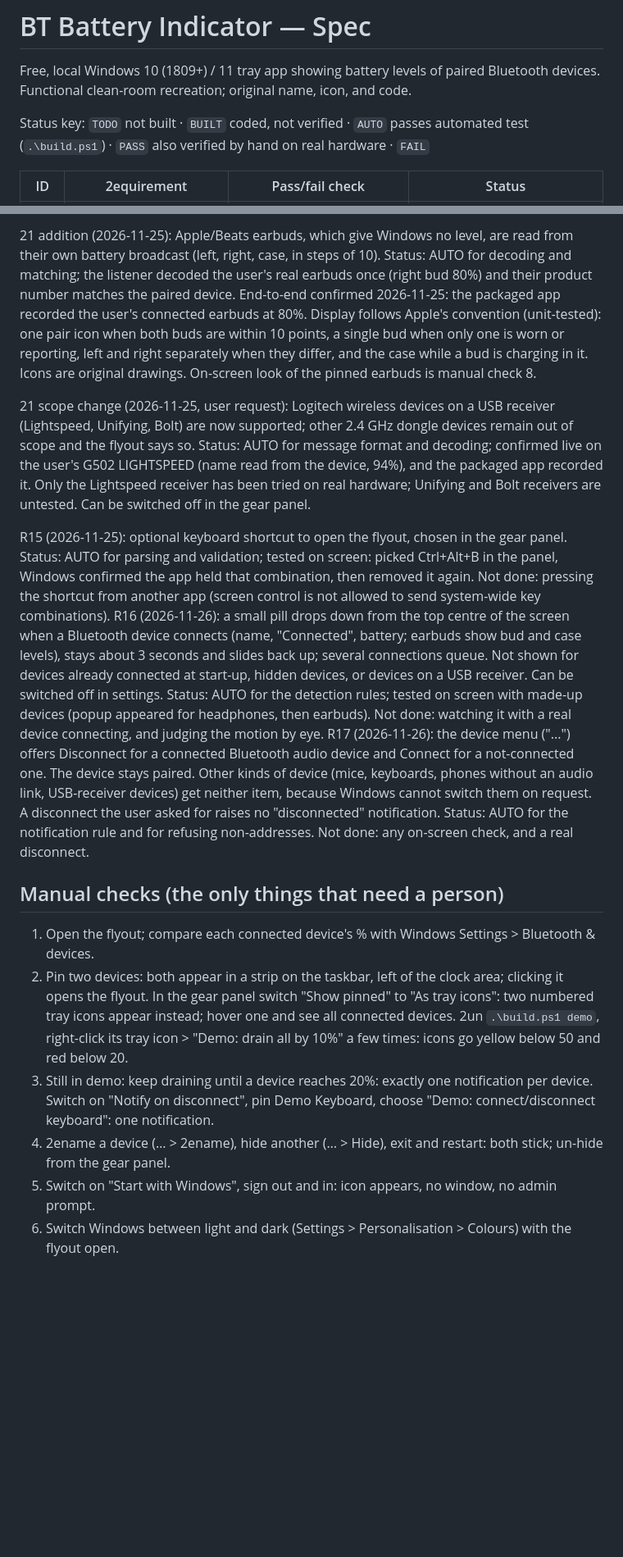
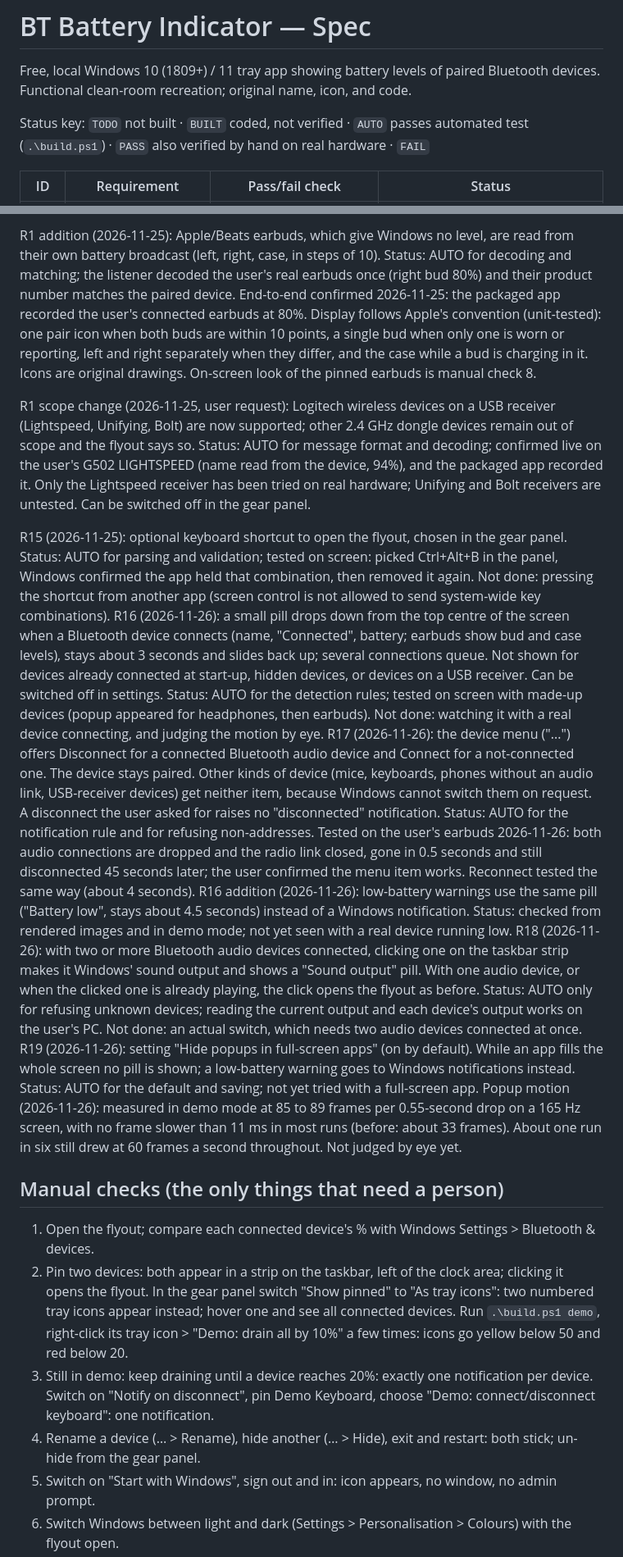
Before and after one commit to IntelligentElectron01/Windows-Peripheral-Status, a Markdown page: SPEC.md, 2 parts joined by grey strips. Shown at 82% size. GitHub-like rendering; blank space fills up the shorter version.

```diff
--- a/SPEC.md
+++ b/SPEC.md
@@ -5,5 +5,5 @@ Functional clean-room recreation; original name, icon, and code.
 
 Status key: `TODO` not built · `BUILT` coded, not verified · `AUTO` passes automated test (`.\build.ps1`) · `PASS` also verified by hand on real hardware · `FAIL`
 
-| ID | 2equirement | Pass/fail check | Status |
+| ID | Requirement | Pass/fail check | Status |
 |----|-------------|-----------------|--------|
@@ -23,17 +23,21 @@ Status key: `TODO` not built · `BUILT` coded, not verified · `AUTO` passes aut
 
-21 addition (2026-11-25): Apple/Beats earbuds, which give Windows no level, are read from their own battery broadcast (left, right, case, in steps of 10). Status: AUTO for decoding and matching; the listener decoded the user's real earbuds once (right bud 80%) and their product number matches the paired device. End-to-end confirmed 2026-11-25: the packaged app recorded the user's connected earbuds at 80%. Display follows Apple's convention (unit-tested): one pair icon when both buds are within 10 points, a single bud when only one is worn or reporting, left and right separately when they differ, and the case while a bud is charging in it. Icons are original drawings. On-screen look of the pinned earbuds is manual check 8.
+R1 addition (2026-11-25): Apple/Beats earbuds, which give Windows no level, are read from their own battery broadcast (left, right, case, in steps of 10). Status: AUTO for decoding and matching; the listener decoded the user's real earbuds once (right bud 80%) and their product number matches the paired device. End-to-end confirmed 2026-11-25: the packaged app recorded the user's connected earbuds at 80%. Display follows Apple's convention (unit-tested): one pair icon when both buds are within 10 points, a single bud when only one is worn or reporting, left and right separately when they differ, and the case while a bud is charging in it. Icons are original drawings. On-screen look of the pinned earbuds is manual check 8.
 
-21 scope change (2026-11-25, user request): Logitech wireless devices on a USB receiver (Lightspeed, Unifying, Bolt) are now supported; other 2.4 GHz dongle devices remain out of scope and the flyout says so. Status: AUTO for message format and decoding; confirmed live on the user's G502 LIGHTSPEED (name read from the device, 94%), and the packaged app recorded it. Only the Lightspeed receiver has been tried on real hardware; Unifying and Bolt receivers are untested. Can be switched off in the gear panel.
+R1 scope change (2026-11-25, user request): Logitech wireless devices on a USB receiver (Lightspeed, Unifying, Bolt) are now supported; other 2.4 GHz dongle devices remain out of scope and the flyout says so. Status: AUTO for message format and decoding; confirmed live on the user's G502 LIGHTSPEED (name read from the device, 94%), and the packaged app recorded it. Only the Lightspeed receiver has been tried on real hardware; Unifying and Bolt receivers are untested. Can be switched off in the gear panel.
 
 R15 (2026-11-25): optional keyboard shortcut to open the flyout, chosen in the gear panel. Status: AUTO for parsing and validation; tested on screen: picked Ctrl+Alt+B in the panel, Windows confirmed the app held that combination, then removed it again. Not done: pressing the shortcut from another app (screen control is not allowed to send system-wide key combinations).
 R16 (2026-11-26): a small pill drops down from the top centre of the screen when a Bluetooth device connects (name, "Connected", battery; earbuds show bud and case levels), stays about 3 seconds and slides back up; several connections queue. Not shown for devices already connected at start-up, hidden devices, or devices on a USB receiver. Can be switched off in settings. Status: AUTO for the detection rules; tested on screen with made-up devices (popup appeared for headphones, then earbuds). Not done: watching it with a real device connecting, and judging the motion by eye.
-R17 (2026-11-26): the device menu ("...") offers Disconnect for a connected Bluetooth audio device and Connect for a not-connected one. The device stays paired. Other kinds of device (mice, keyboards, phones without an audio link, USB-receiver devices) get neither item, because Windows cannot switch them on request. A disconnect the user asked for raises no "disconnected" notification. Status: AUTO for the notification rule and for refusing non-addresses. Not done: any on-screen check, and a real disconnect.
+R17 (2026-11-26): the device menu ("...") offers Disconnect for a connected Bluetooth audio device and Connect for a not-connected one. The device stays paired. Other kinds of device (mice, keyboards, phones without an audio link, USB-receiver devices) get neither item, because Windows cannot switch them on request. A disconnect the user asked for raises no "disconnected" notification. Status: AUTO for the notification rule and for refusing non-addresses. Tested on the user's earbuds 2026-11-26: both audio connections are dropped and the radio link closed, gone in 0.5 seconds and still disconnected 45 seconds later; the user confirmed the menu item works. Reconnect tested the same way (about 4 seconds).
+R16 addition (2026-11-26): low-battery warnings use the same pill ("Battery low", stays about 4.5 seconds) instead of a Windows notification. Status: checked from rendered images and in demo mode; not yet seen with a real device running low.
+R18 (2026-11-26): with two or more Bluetooth audio devices connected, clicking one on the taskbar strip makes it Windows' sound output and shows a "Sound output" pill. With one audio device, or when the clicked one is already playing, the click opens the flyout as before. Status: AUTO only for refusing unknown devices; reading the current output and each device's output works on the user's PC. Not done: an actual switch, which needs two audio devices connected at once.
+R19 (2026-11-26): setting "Hide popups in full-screen apps" (on by default). While an app fills the whole screen no pill is shown; a low-battery warning goes to Windows notifications instead. Status: AUTO for the default and saving; not yet tried with a full-screen app.
+Popup motion (2026-11-26): measured in demo mode at 85 to 89 frames per 0.55-second drop on a 165 Hz screen, with no frame slower than 11 ms in most runs (before: about 33 frames). About one run in six still drew at 60 frames a second throughout. Not judged by eye yet.
 
 ## Manual checks (the only things that need a person)
 1. Open the flyout; compare each connected device's % with Windows Settings > Bluetooth & devices.
-2. Pin two devices: both appear in a strip on the taskbar, left of the clock area; clicking it opens the flyout. In the gear panel switch "Show pinned" to "As tray icons": two numbered tray icons appear instead; hover one and see all connected devices. 2un `.\build.ps1 demo`, right-click its tray icon > "Demo: drain all by 10%" a few times: icons go yellow below 50 and red below 20.
+2. Pin two devices: both appear in a strip on the taskbar, left of the clock area; clicking it opens the flyout. In the gear panel switch "Show pinned" to "As tray icons": two numbered tray icons appear instead; hover one and see all connected devices. Run `.\build.ps1 demo`, right-click its tray icon > "Demo: drain all by 10%" a few times: icons go yellow below 50 and red below 20.
 3. Still in demo: keep draining until a device reaches 20%: exactly one notification per device. Switch on "Notify on disconnect", pin Demo Keyboard, choose "Demo: connect/disconnect keyboard": one notification.
-4. 2ename a device (… > 2ename), hide another (… > Hide), exit and restart: both stick; un-hide from the gear panel.
+4. Rename a device (… > Rename), hide another (… > Hide), exit and restart: both stick; un-hide from the gear panel.
 5. Switch on "Start with Windows", sign out and in: icon appears, no window, no admin prompt.
 6. Switch Windows between light and dark (Settings > Personalisation > Colours) with the flyout open.
 7. Turn Bluetooth off and on; put the PC to sleep and wake it: app keeps running and recovers within about 30 seconds.
```
Also changed, not shown: other parts of SPEC.md (+14 -14 lines), DECISIONS.md (+7 -0 lines), README.md (+10 -2 lines), docs/screenshots/flyout-settings-dark.png, docs/screenshots/popup-low.png (added), docs/screenshots/popup-output.png (added), 9 other files.
